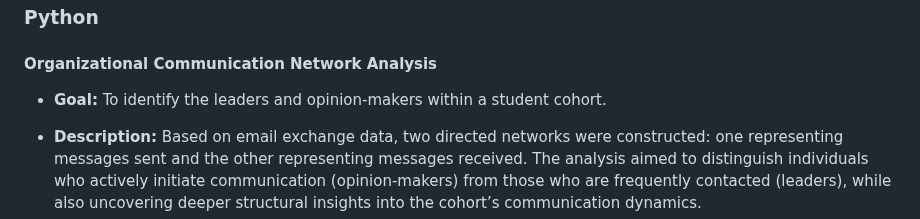
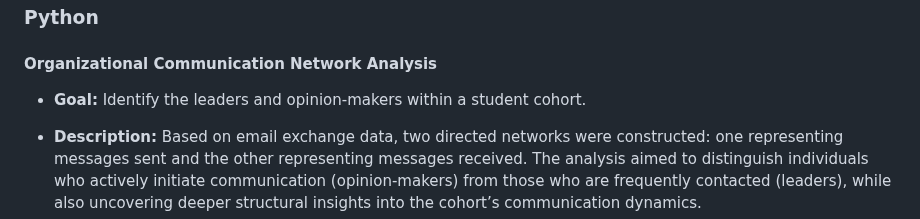
Before and after one commit to vananhngt/data-analyst-portfolio, a Markdown page: README.md, the part around the change. Drawn GitHub-style.

```diff
--- a/README.md
+++ b/README.md
@@ -34,7 +34,7 @@ Feel free to connect with me on [LinkedIn](https://www.linkedin.com/in/van-anh-n
 
 #### Organizational Communication Network Analysis
 
-- **Goal:**  To identify the leaders and opinion-makers within a student cohort.
+- **Goal:**  Identify the leaders and opinion-makers within a student cohort.
 
 - **Description:**  Based on email exchange data, two directed networks were constructed: one representing messages sent and the other representing messages received. The analysis aimed to distinguish individuals who actively initiate communication (opinion-makers) from those who are frequently contacted (leaders), while also uncovering deeper structural insights into the cohort’s communication dynamics.
 
```
